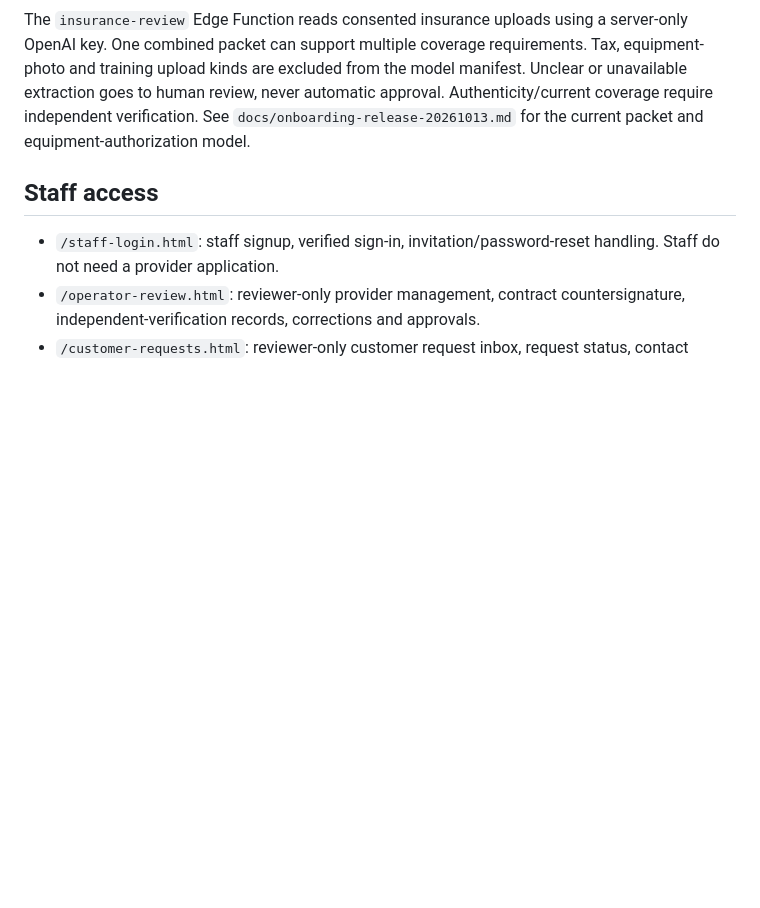
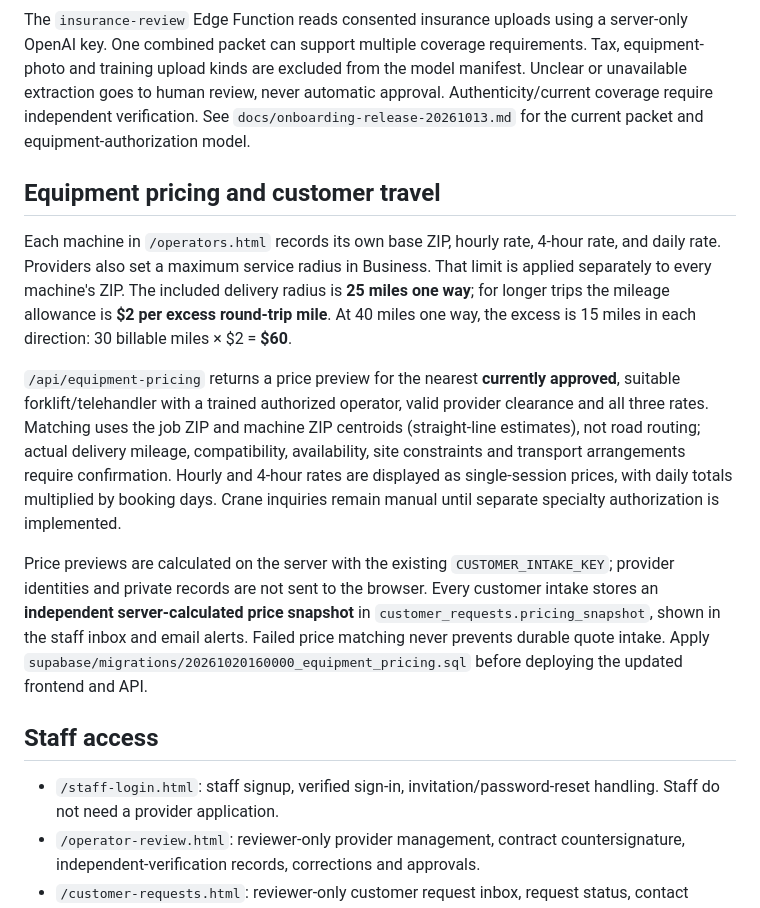
Before and after one commit to briantraudt/liftcrew, a Markdown page: README.md, the part around the change. GitHub-like rendering; blank space fills up the shorter version.

Commit message:
Document equipment pricing, delivery allowance and quote estimate limitations

```diff
--- a/README.md
+++ b/README.md
@@ -22,6 +22,14 @@ Vite builds `dist/`. `/api/*` endpoints are Vercel serverless functions; the Vit
 `/operator-agreement.html` serves the actual published v2 agreement, not the archived v1 draft. Its body hash must match before actions are displayed. Personalized signature records bind the exact contract text, business identity, authenticated signer, authority, consent and server timestamp. LiftCrew countersigns separately. Publication is not a company signature or provider approval. See `docs/provider-agreement-publication.md`.
 
 The `insurance-review` Edge Function reads consented insurance uploads using a server-only OpenAI key. One combined packet can support multiple coverage requirements. Tax, equipment-photo and training upload kinds are excluded from the model manifest. Unclear or unavailable extraction goes to human review, never automatic approval. Authenticity/current coverage require independent verification. See `docs/onboarding-release-20261013.md` for the current packet and equipment-authorization model.
+
+## Equipment pricing and customer travel
+
+Each machine in `/operators.html` records its own base ZIP, hourly rate, 4-hour rate, and daily rate. Providers also set a maximum service radius in Business. That limit is applied separately to every machine's ZIP. The included delivery radius is **25 miles one way**; for longer trips the mileage allowance is **$2 per excess round-trip mile**. At 40 miles one way, the excess is 15 miles in each direction: 30 billable miles × $2 = **$60**.
+
+`/api/equipment-pricing` returns a price preview for the nearest **currently approved**, suitable forklift/telehandler with a trained authorized operator, valid provider clearance and all three rates. Matching uses the job ZIP and machine ZIP centroids (straight-line estimates), not road routing; actual delivery mileage, compatibility, availability, site constraints and transport arrangements require confirmation. Hourly and 4-hour rates are displayed as single-session prices, with daily totals multiplied by booking days. Crane inquiries remain manual until separate specialty authorization is implemented.
+
+Price previews are calculated on the server with the existing `CUSTOMER_INTAKE_KEY`; provider identities and private records are not sent to the browser. Every customer intake stores an **independent server-calculated price snapshot** in `customer_requests.pricing_snapshot`, shown in the staff inbox and email alerts. Failed price matching never prevents durable quote intake. Apply `supabase/migrations/20261020160000_equipment_pricing.sql` before deploying the updated frontend and API.
 
 ## Staff access
 
```
